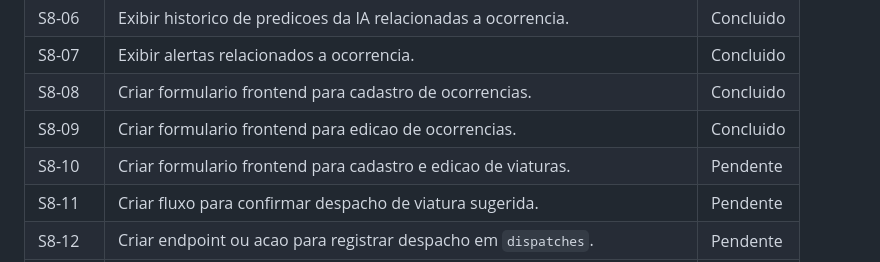
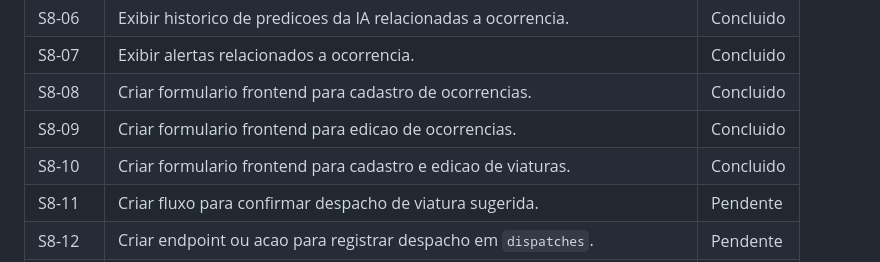
Before and after one commit to samuelhenriique/VigIA, a Markdown page: docs/sprints.md, the part around the change. GitHub-like rendering.

Commit message:
docs: conclui S8-10

```diff
--- a/docs/sprints.md
+++ b/docs/sprints.md
@@ -422,7 +422,7 @@ Esta sprint deve transformar o uso do sistema em um fluxo mais completo: registr
 | S8-07 | Exibir alertas relacionados a ocorrencia. | Concluido |
 | S8-08 | Criar formulario frontend para cadastro de ocorrencias. | Concluido |
 | S8-09 | Criar formulario frontend para edicao de ocorrencias. | Concluido |
-| S8-10 | Criar formulario frontend para cadastro e edicao de viaturas. | Pendente |
+| S8-10 | Criar formulario frontend para cadastro e edicao de viaturas. | Concluido |
 | S8-11 | Criar fluxo para confirmar despacho de viatura sugerida. | Pendente |
 | S8-12 | Criar endpoint ou acao para registrar despacho em `dispatches`. | Pendente |
 | S8-13 | Atualizar status da ocorrencia e da viatura apos despacho confirmado. | Pendente |
```
